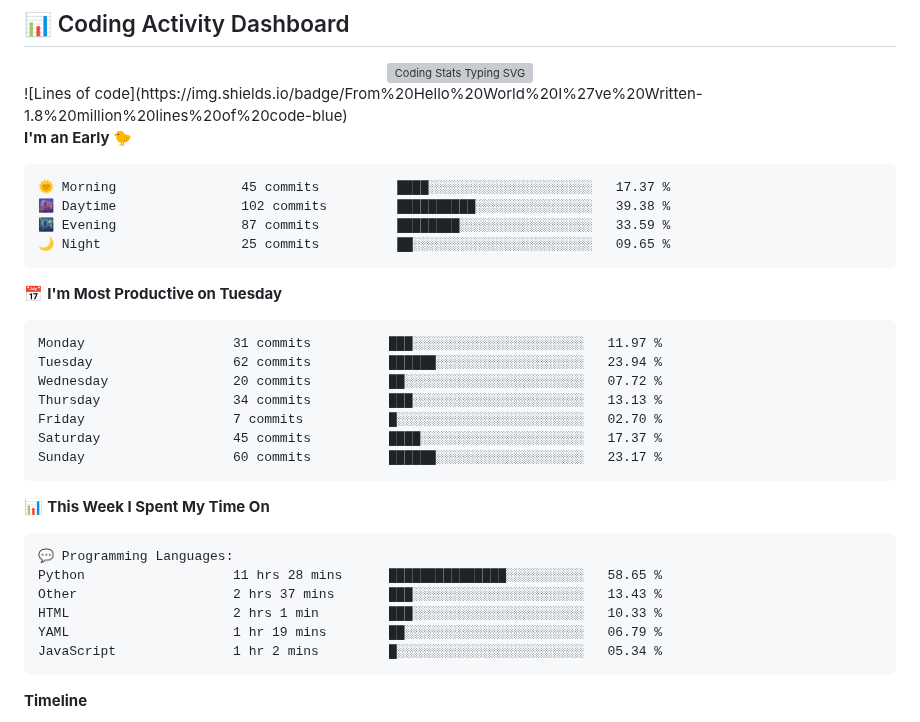
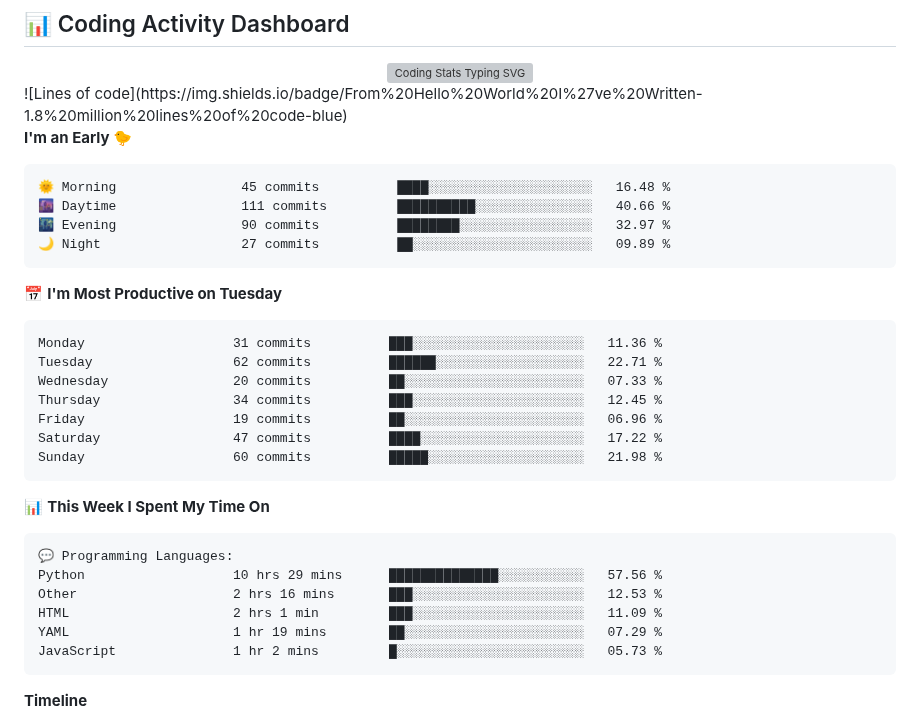
Before and after one commit to Arshnoor-Singh-Sohi/Arshnoor-Singh-Sohi, a Markdown page: README.md, the part around the change. GitHub-like rendering; grey boxes are pictures that could not be loaded.

Commit message:
Updated with Dev Metrics

````diff
--- a/README.md
+++ b/README.md
@@ -184,21 +184,21 @@
 **I'm an Early 🐤**
 
 ```text
-🌞 Morning                45 commits          ████░░░░░░░░░░░░░░░░░░░░░   17.37 %
-🌆 Daytime                102 commits         ██████████░░░░░░░░░░░░░░░   39.38 %
-🌃 Evening                87 commits          ████████░░░░░░░░░░░░░░░░░   33.59 %
-🌙 Night                  25 commits          ██░░░░░░░░░░░░░░░░░░░░░░░   09.65 %
+🌞 Morning                45 commits          ████░░░░░░░░░░░░░░░░░░░░░   16.48 %
+🌆 Daytime                111 commits         ██████████░░░░░░░░░░░░░░░   40.66 %
+🌃 Evening                90 commits          ████████░░░░░░░░░░░░░░░░░   32.97 %
+🌙 Night                  27 commits          ██░░░░░░░░░░░░░░░░░░░░░░░   09.89 %
 ```
 📅 **I'm Most Productive on Tuesday**
 
 ```text
-Monday                   31 commits          ███░░░░░░░░░░░░░░░░░░░░░░   11.97 %
-Tuesday                  62 commits          ██████░░░░░░░░░░░░░░░░░░░   23.94 %
-Wednesday                20 commits          ██░░░░░░░░░░░░░░░░░░░░░░░   07.72 %
-Thursday                 34 commits          ███░░░░░░░░░░░░░░░░░░░░░░   13.13 %
-Friday                   7 commits           █░░░░░░░░░░░░░░░░░░░░░░░░   02.70 %
-Saturday                 45 commits          ████░░░░░░░░░░░░░░░░░░░░░   17.37 %
-Sunday                   60 commits          ██████░░░░░░░░░░░░░░░░░░░   23.17 %
+Monday                   31 commits          ███░░░░░░░░░░░░░░░░░░░░░░   11.36 %
+Tuesday                  62 commits          ██████░░░░░░░░░░░░░░░░░░░   22.71 %
+Wednesday                20 commits          ██░░░░░░░░░░░░░░░░░░░░░░░   07.33 %
+Thursday                 34 commits          ███░░░░░░░░░░░░░░░░░░░░░░   12.45 %
+Friday                   19 commits          ██░░░░░░░░░░░░░░░░░░░░░░░   06.96 %
+Saturday                 47 commits          ████░░░░░░░░░░░░░░░░░░░░░   17.22 %
+Sunday                   60 commits          █████░░░░░░░░░░░░░░░░░░░░   21.98 %
 ```
 
 
@@ -206,11 +206,11 @@ Sunday                   60 commits          ██████░░░░░
 
 ```text
 💬 Programming Languages:
-Python                   11 hrs 28 mins      ███████████████░░░░░░░░░░   58.65 %
-Other                    2 hrs 37 mins       ███░░░░░░░░░░░░░░░░░░░░░░   13.43 %
-HTML                     2 hrs 1 min         ███░░░░░░░░░░░░░░░░░░░░░░   10.33 %
-YAML                     1 hr 19 mins        ██░░░░░░░░░░░░░░░░░░░░░░░   06.79 %
-JavaScript               1 hr 2 mins         █░░░░░░░░░░░░░░░░░░░░░░░░   05.34 %
+Python                   10 hrs 29 mins      ██████████████░░░░░░░░░░░   57.56 %
+Other                    2 hrs 16 mins       ███░░░░░░░░░░░░░░░░░░░░░░   12.53 %
+HTML                     2 hrs 1 min         ███░░░░░░░░░░░░░░░░░░░░░░   11.09 %
+YAML                     1 hr 19 mins        ██░░░░░░░░░░░░░░░░░░░░░░░   07.29 %
+JavaScript               1 hr 2 mins         █░░░░░░░░░░░░░░░░░░░░░░░░   05.73 %
 ```
 
 **Timeline**
````
Also changed, not shown: assets/bar_graph.png.
